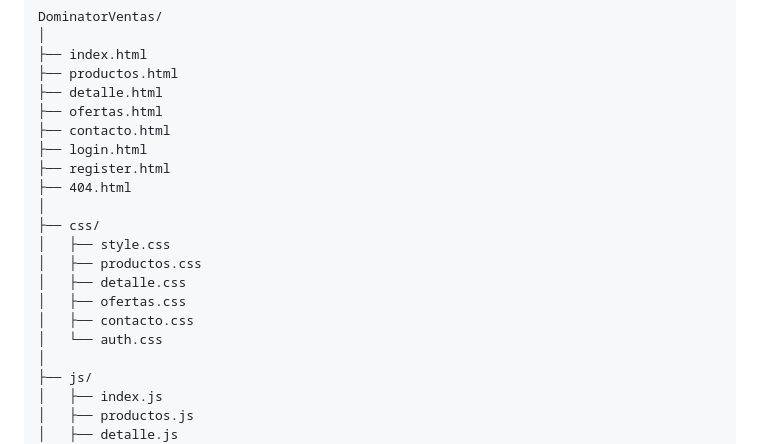
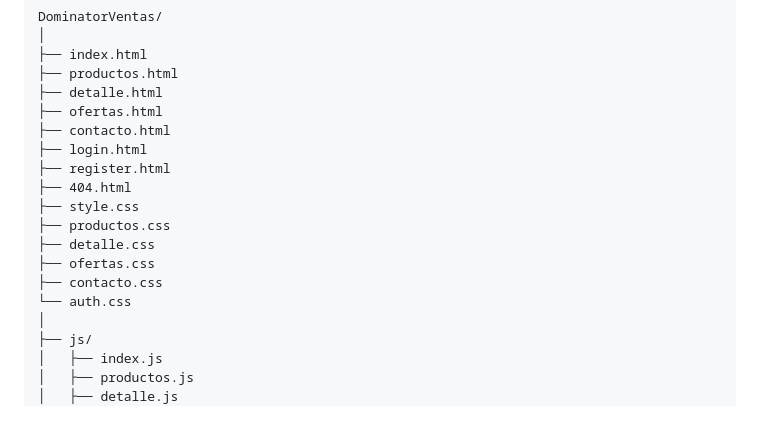
Before and after one commit to H1lord/DominatorVentas, a Markdown page: README.md, the part around one of its changes. Drawn GitHub-style; blank space fills up the shorter version.

```diff
--- a/README.md
+++ b/README.md
@@ -103,14 +103,12 @@ DominatorVentas/
 ├── login.html
 ├── register.html
 ├── 404.html
-│
-├── css/
-│   ├── style.css
-│   ├── productos.css
-│   ├── detalle.css
-│   ├── ofertas.css
-│   ├── contacto.css
-│   └── auth.css
+├── style.css
+├── productos.css
+├── detalle.css
+├── ofertas.css
+├── contacto.css
+└── auth.css
 │
 ├── js/
 │   ├── index.js
```
Also changed, not shown: other parts of README.md (+6 -6 lines).
